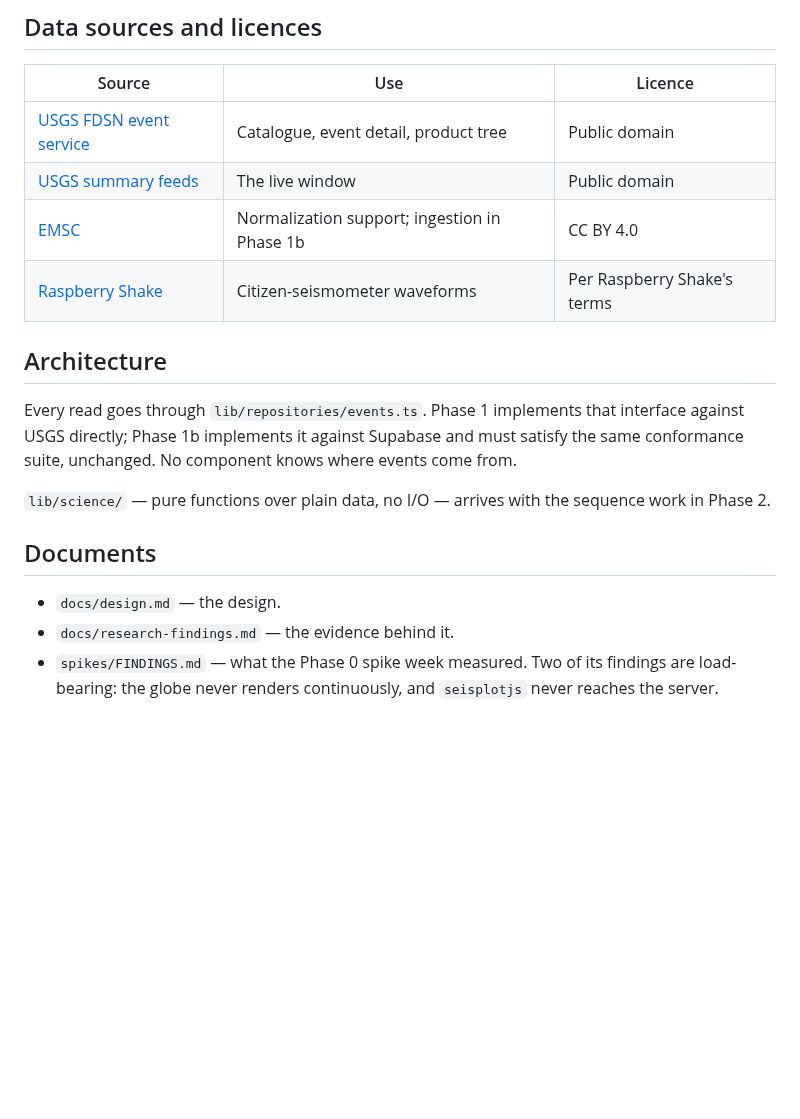
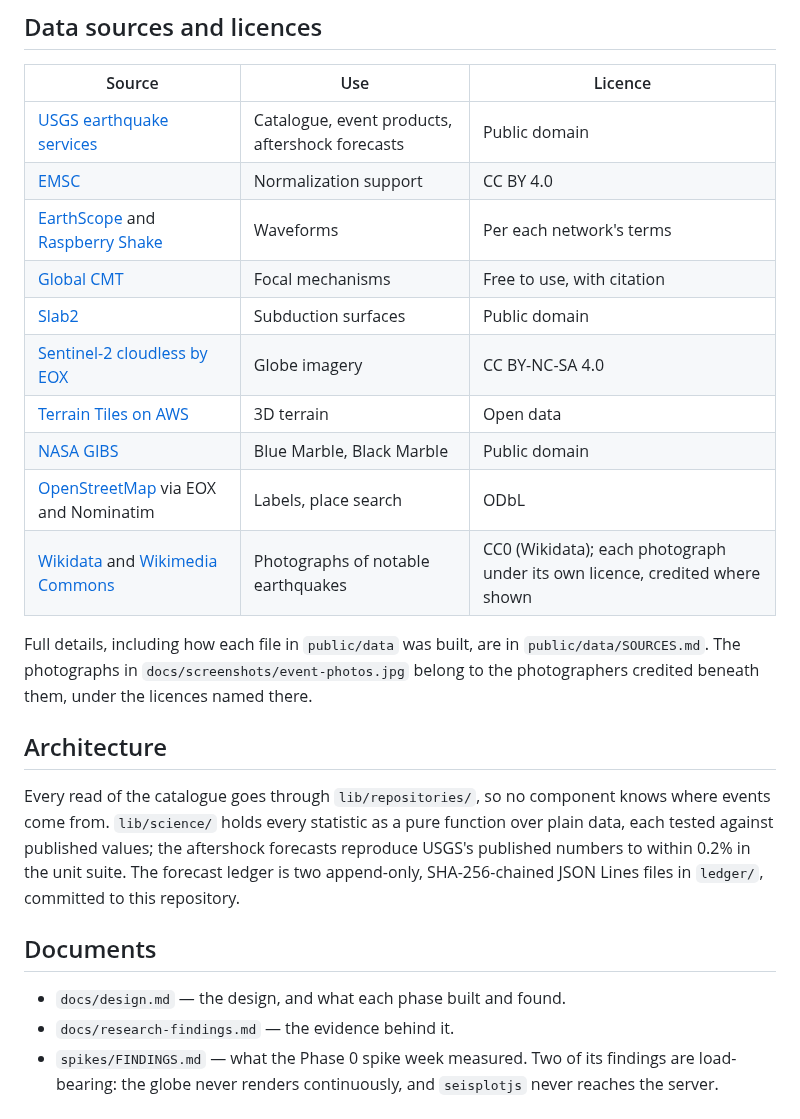
Before and after one commit to novicecoder10/seismograph, a Markdown page: README.md, the part around one of its changes. GitHub-like rendering; blank space fills up the shorter version.

```diff
--- a/README.md
+++ b/README.md
@@ -50,23 +98,32 @@ npm run build
 
 | Source | Use | Licence |
 |---|---|---|
-| [USGS FDSN event service](https://earthquake.usgs.gov/fdsnws/event/1/) | Catalogue, event detail, product tree | Public domain |
-| [USGS summary feeds](https://earthquake.usgs.gov/earthquakes/feed/v1.0/) | The live window | Public domain |
-| [EMSC](https://www.emsc-csem.org/) | Normalization support; ingestion in Phase 1b | CC BY 4.0 |
-| [Raspberry Shake](https://raspberryshake.org/) | Citizen-seismometer waveforms | Per Raspberry Shake's terms |
+| [USGS earthquake services](https://earthquake.usgs.gov/fdsnws/event/1/) | Catalogue, event products, aftershock forecasts | Public domain |
+| [EMSC](https://www.emsc-csem.org/) | Normalization support | CC BY 4.0 |
+| [EarthScope](https://service.earthscope.org/) and [Raspberry Shake](https://raspberryshake.org/) | Waveforms | Per each network's terms |
+| [Global CMT](https://www.globalcmt.org/) | Focal mechanisms | Free to use, with citation |
+| [Slab2](https://doi.org/10.5066/F7PV6JNV) | Subduction surfaces | Public domain |
+| [Sentinel-2 cloudless by EOX](https://s2maps.eu) | Globe imagery | CC BY-NC-SA 4.0 |
+| [Terrain Tiles on AWS](https://registry.opendata.aws/terrain-tiles/) | 3D terrain | Open data |
+| [NASA GIBS](https://earthdata.nasa.gov/gibs) | Blue Marble, Black Marble | Public domain |
+| [OpenStreetMap](https://www.openstreetmap.org/) via EOX and Nominatim | Labels, place search | ODbL |
+| [Wikidata](https://www.wikidata.org/) and [Wikimedia Commons](https://commons.wikimedia.org/) | Photographs of notable earthquakes | CC0 (Wikidata); each photograph under its own licence, credited where shown |
+
+Full details, including how each file in `public/data` was built, are in
+`public/data/SOURCES.md`. The photographs in `docs/screenshots/event-photos.jpg` belong to the
+photographers credited beneath them, under the licences named there.
 
 ## Architecture
 
-Every read goes through `lib/repositories/events.ts`. Phase 1 implements that interface
-against USGS directly; Phase 1b implements it against Supabase and must satisfy the same
-conformance suite, unchanged. No component knows where events come from.
-
-`lib/science/` — pure functions over plain data, no I/O — arrives with the sequence work in
-Phase 2.
+Every read of the catalogue goes through `lib/repositories/`, so no component knows where events
+come from. `lib/science/` holds every statistic as a pure function over plain data, each tested
+against published values; the aftershock forecasts reproduce USGS's published numbers to within
+0.2% in the unit suite. The forecast ledger is two append-only, SHA-256-chained JSON Lines files in
+`ledger/`, committed to this repository.
 
 ## Documents
 
-- `docs/design.md` — the design.
+- `docs/design.md` — the design, and what each phase built and found.
 - `docs/research-findings.md` — the evidence behind it.
 - `spikes/FINDINGS.md` — what the Phase 0 spike week measured. Two of its findings are
   load-bearing: the globe never renders continuously, and `seisplotjs` never reaches the
```
Also changed, not shown: other parts of README.md (+72 -24 lines), docs/screenshots/event-photos.jpg (added), docs/screenshots/forecast.jpg (added), docs/screenshots/globe.jpg (added), docs/screenshots/scoreboard.jpg (added), docs/screenshots/sequence.jpg (added), docs/screenshots/waves.jpg (added).
